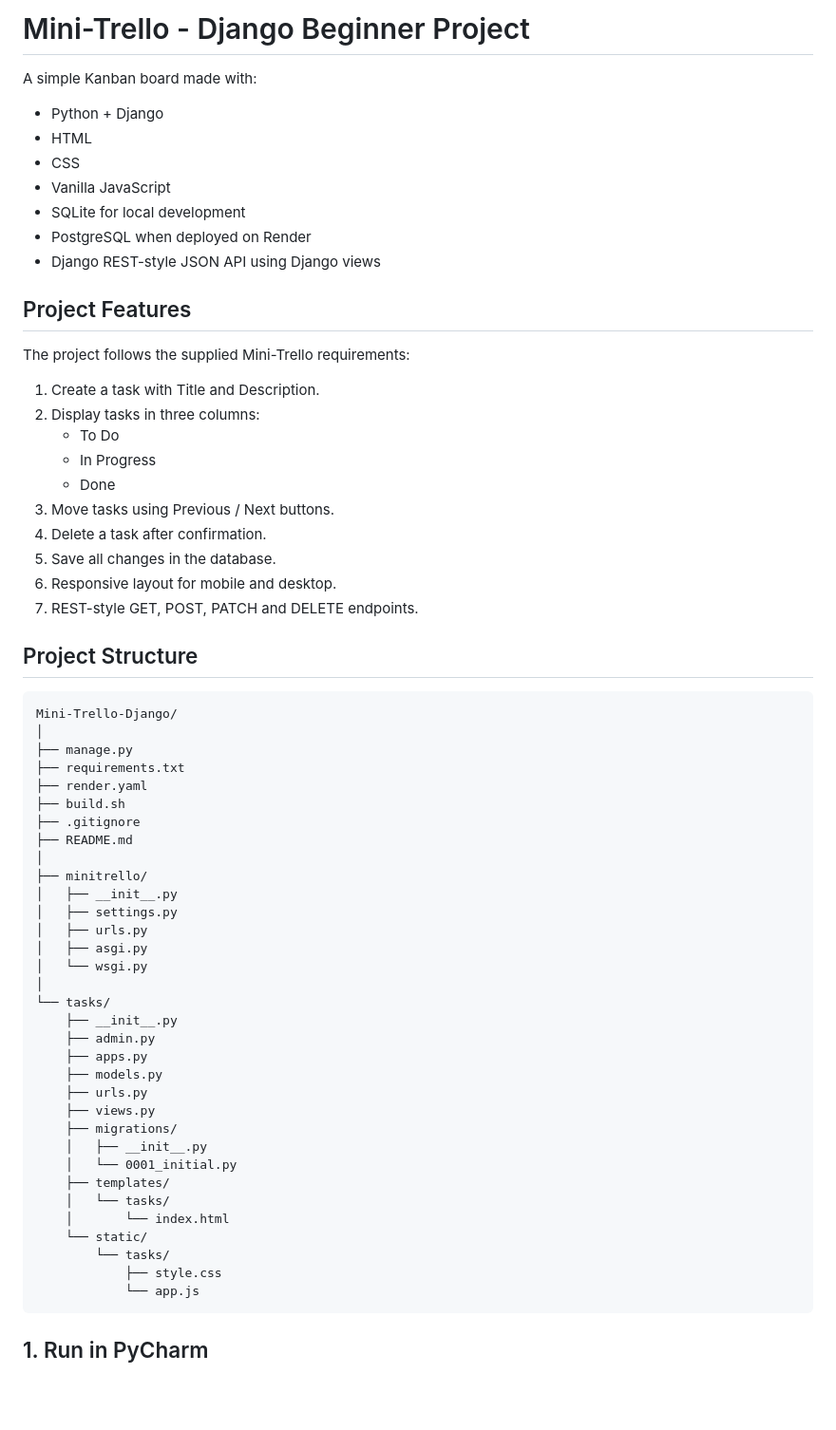
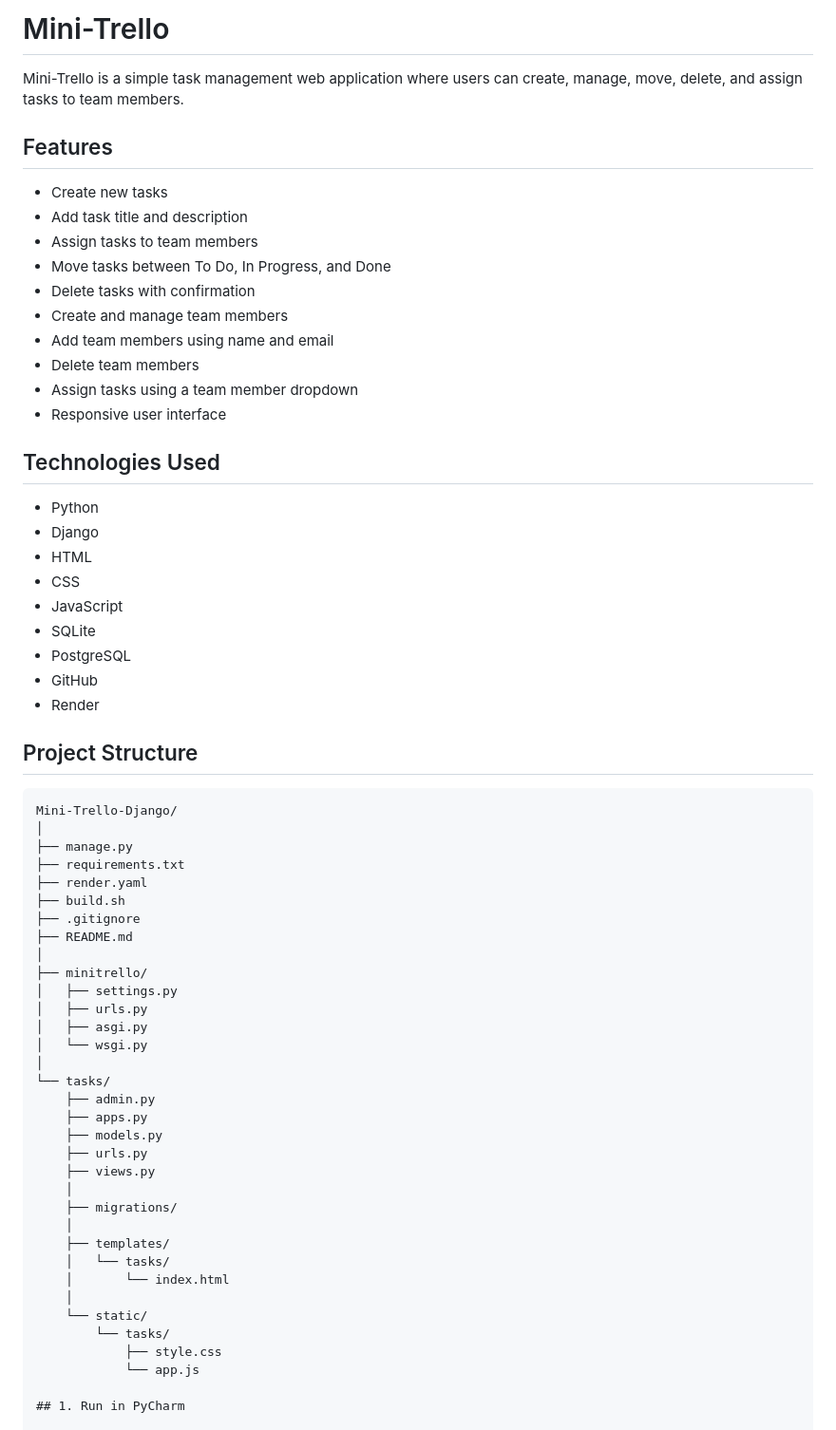
Before and after one commit to Jahanvi-Yadav/Mini-Trello-Django, a Markdown page: README.md, the part around the change. Shown at 95% size. Drawn GitHub-style; blank space fills up the shorter version.

````diff
--- a/README.md
+++ b/README.md
@@ -1,29 +1,31 @@
-# Mini-Trello - Django Beginner Project
+# Mini-Trello
 
-A simple Kanban board made with:
+Mini-Trello is a simple task management web application where users can create, manage, move, delete, and assign tasks to team members.
 
-- Python + Django
+## Features
+
+- Create new tasks
+- Add task title and description
+- Assign tasks to team members
+- Move tasks between To Do, In Progress, and Done
+- Delete tasks with confirmation
+- Create and manage team members
+- Add team members using name and email
+- Delete team members
+- Assign tasks using a team member dropdown
+- Responsive user interface
+
+## Technologies Used
+
+- Python
+- Django
 - HTML
 - CSS
-- Vanilla JavaScript
-- SQLite for local development
-- PostgreSQL when deployed on Render
-- Django REST-style JSON API using Django views
-
-## Project Features
-
-The project follows the supplied Mini-Trello requirements:
-
-1. Create a task with Title and Description.
-2. Display tasks in three columns:
-   - To Do
-   - In Progress
-   - Done
-3. Move tasks using Previous / Next buttons.
-4. Delete a task after confirmation.
-5. Save all changes in the database.
-6. Responsive layout for mobile and desktop.
-7. REST-style GET, POST, PATCH and DELETE endpoints.
+- JavaScript
+- SQLite
+- PostgreSQL
+- GitHub
+- Render
 
 ## Project Structure
 
@@ -38,30 +40,28 @@ Mini-Trello-Django/
 ├── README.md
 │
 ├── minitrello/
-│   ├── __init__.py
 │   ├── settings.py
 │   ├── urls.py
 │   ├── asgi.py
 │   └── wsgi.py
 │
 └── tasks/
-    ├── __init__.py
     ├── admin.py
     ├── apps.py
     ├── models.py
     ├── urls.py
     ├── views.py
+    │
     ├── migrations/
-    │   ├── __init__.py
-    │   └── 0001_initial.py
+    │
     ├── templates/
     │   └── tasks/
     │       └── index.html
+    │
     └── static/
         └── tasks/
             ├── style.css
             └── app.js
-```
 
 ## 1. Run in PyCharm
 
````
